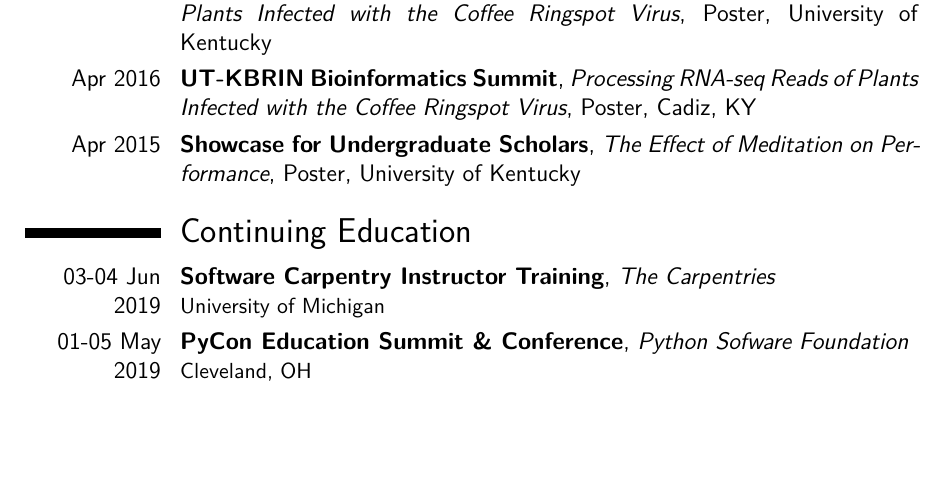
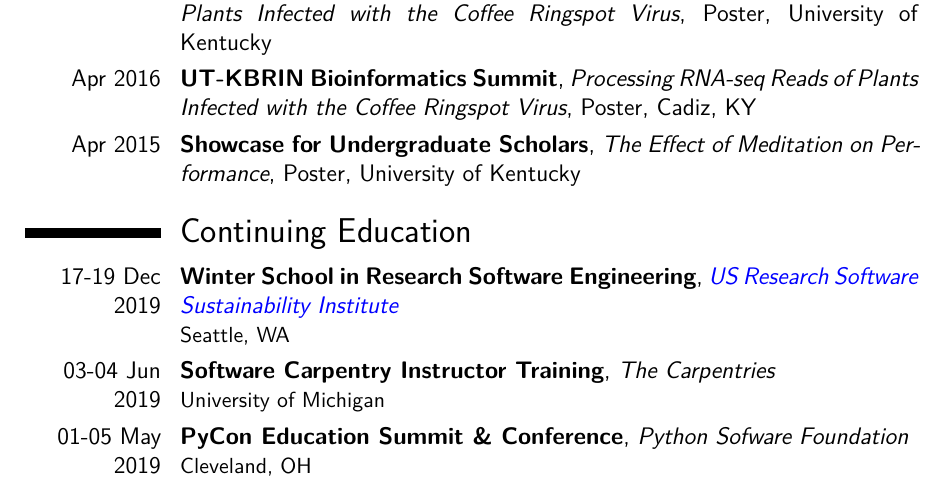
Before and after one commit to kelly-sovacool/latex-cv, a LaTeX CV (cv_KLS.tex): part of page 3 of 3 before the commit and part of page 3 of 4 after it, cut so that both start at the same text, the shorter picture padded with empty space. The pictures show the PDF file docs/cv_KLS.pdf that the author committed with the source.

Commit message:
Add URSSI winter school

```diff
--- a/cv_KLS.tex
+++ b/cv_KLS.tex
@@ -192,11 +192,9 @@
 \section{Continuing Education}
 
 %\cventry{16-19 Apr 2020}{PyCon Education Summit \& Conference}{Python Sofware Foundation}{}{}{Pittsburgh, PA}
-
 %\cventry{27-30 Jan 2020}{Building Tidy Tools workshop \& rstudio::conf}{RStudio, Inc.}{}{}{San Francisco, CA}
 
-%\cventry{17-19 Dec 2019}{Winter School in Research Software Engineering}{\href{http://urssi.us/}{US Research Software Sustainability Institute}}{}{}{Seattle, WA}
-
+\cventry{17-19 Dec 2019}{Winter School in Research Software Engineering}{\href{http://urssi.us/}{US Research Software Sustainability Institute}}{}{}{Seattle, WA}
 \cventry{03-04 Jun 2019}{Software Carpentry Instructor Training}{The Carpentries}{}{}{University of Michigan}
 \cventry{01-05 May 2019}{PyCon Education Summit \& Conference}{Python Sofware Foundation}{}{}{Cleveland, OH}
 \cventry{24-26 Apr 2019}{MICROBIOL 612.2}{Riffomonas minimalR workshop}{}{}{University of Michigan}
```
Also changed, not shown: docs/cv_KLS.pdf.
